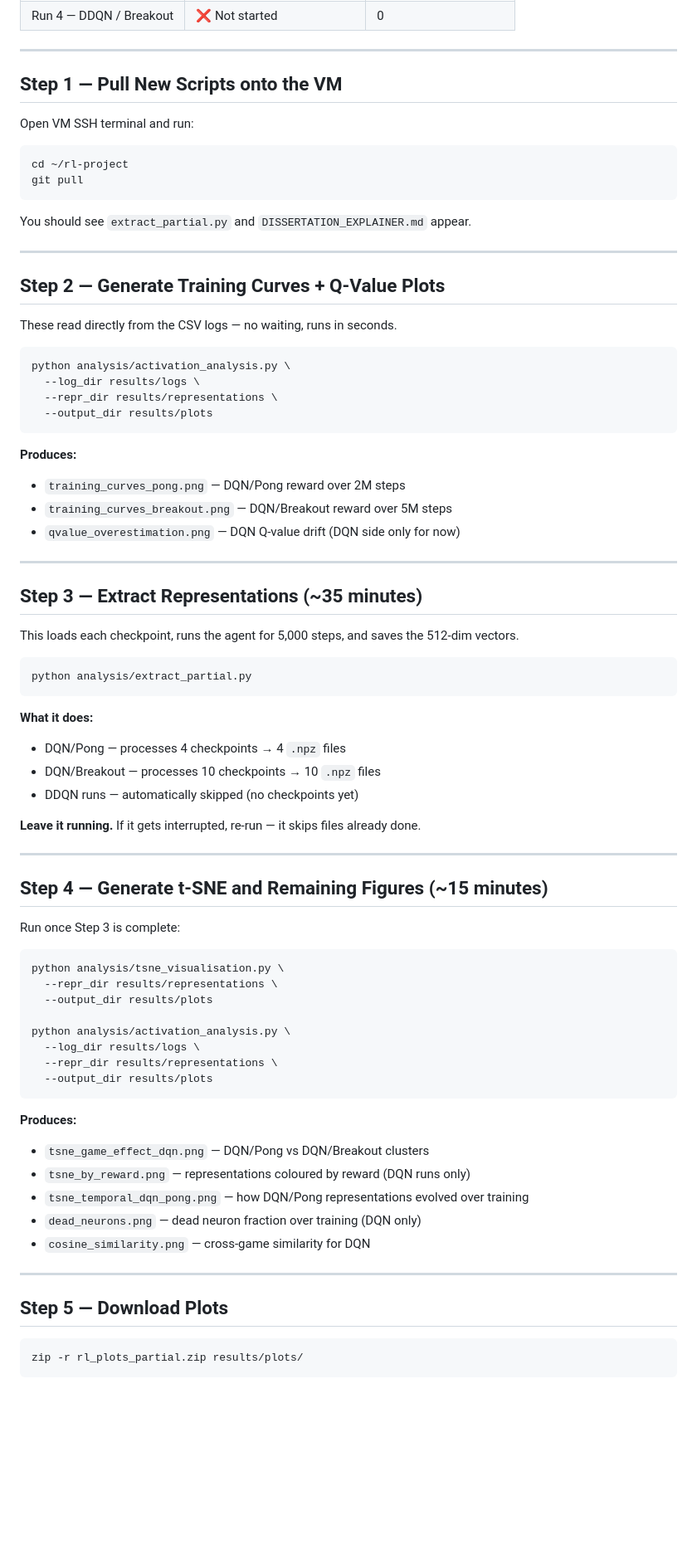
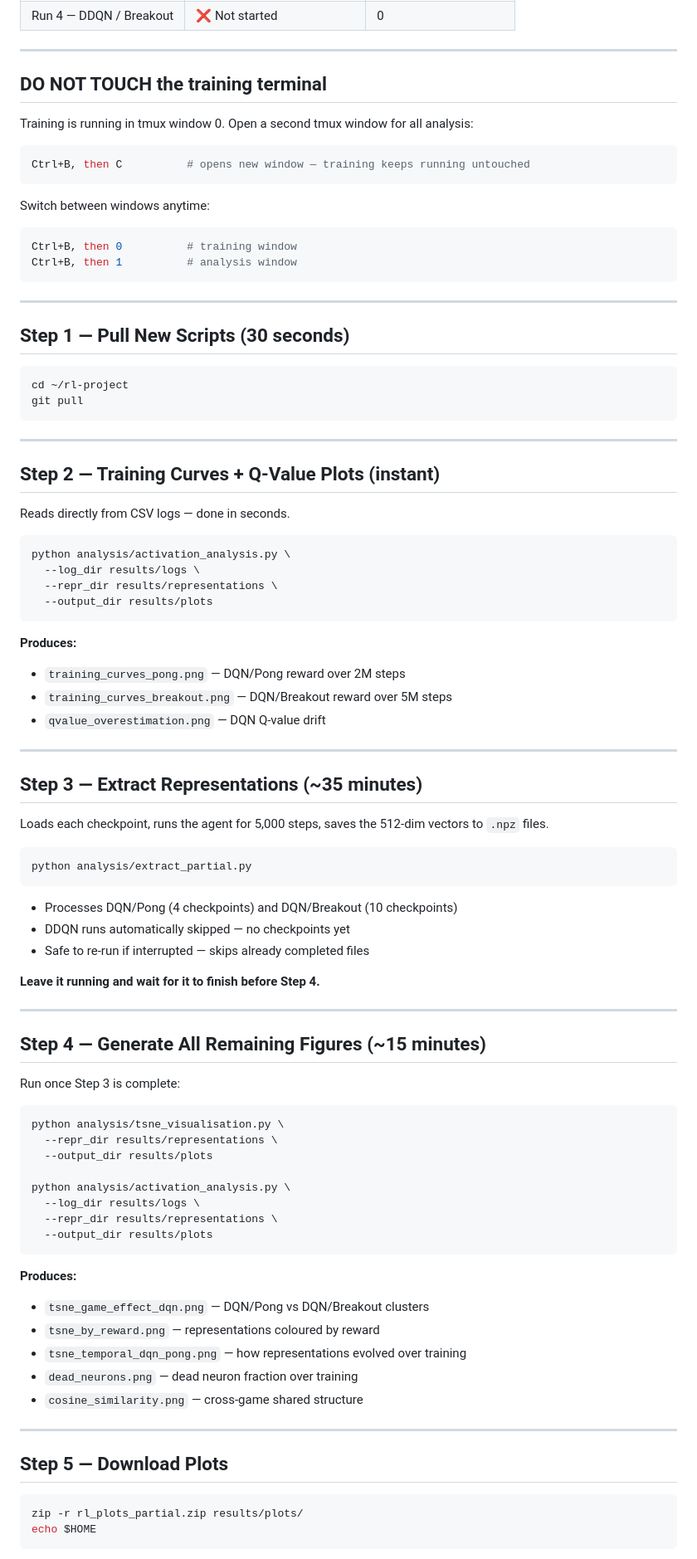
Before and after one commit to vinoltauro/rl-project, a Markdown page: TONIGHT_PLAN.md, the part around one of its changes. Shown at 83% size. Drawn GitHub-style; blank space fills up the shorter version.

````diff
--- a/TONIGHT_PLAN.md
+++ b/TONIGHT_PLAN.md
@@ -15,22 +15,31 @@ Current time: ~1:30 AM | Meeting: 10:00 AM | Time available: ~8.5 hours
 
 ---
 
-## Step 1 — Pull New Scripts onto the VM
+## DO NOT TOUCH the training terminal
+Training is running in tmux window 0. Open a second tmux window for all analysis:
+```bash
+Ctrl+B, then C          # opens new window — training keeps running untouched
+```
+Switch between windows anytime:
+```bash
+Ctrl+B, then 0          # training window
+Ctrl+B, then 1          # analysis window
+```
 
-Open VM SSH terminal and run:
+---
+
+## Step 1 — Pull New Scripts (30 seconds)
 
 ```bash
 cd ~/rl-project
 git pull
 ```
 
-You should see `extract_partial.py` and `DISSERTATION_EXPLAINER.md` appear.
-
 ---
 
-## Step 2 — Generate Training Curves + Q-Value Plots
+## Step 2 — Training Curves + Q-Value Plots (instant)
 
-These read directly from the CSV logs — no waiting, runs in seconds.
+Reads directly from CSV logs — done in seconds.
 
 ```bash
 python analysis/activation_analysis.py \
@@ -42,28 +51,27 @@ python analysis/activation_analysis.py \
 **Produces:**
 - `training_curves_pong.png` — DQN/Pong reward over 2M steps
 - `training_curves_breakout.png` — DQN/Breakout reward over 5M steps
-- `qvalue_overestimation.png` — DQN Q-value drift (DQN side only for now)
+- `qvalue_overestimation.png` — DQN Q-value drift
 
 ---
 
 ## Step 3 — Extract Representations (~35 minutes)
 
-This loads each checkpoint, runs the agent for 5,000 steps, and saves the 512-dim vectors.
+Loads each checkpoint, runs the agent for 5,000 steps, saves the 512-dim vectors to `.npz` files.
 
 ```bash
 python analysis/extract_partial.py
 ```
 
-**What it does:**
-- DQN/Pong — processes 4 checkpoints → 4 `.npz` files
-- DQN/Breakout — processes 10 checkpoints → 10 `.npz` files
-- DDQN runs — automatically skipped (no checkpoints yet)
+- Processes DQN/Pong (4 checkpoints) and DQN/Breakout (10 checkpoints)
+- DDQN runs automatically skipped — no checkpoints yet
+- Safe to re-run if interrupted — skips already completed files
 
-**Leave it running.** If it gets interrupted, re-run — it skips files already done.
+**Leave it running and wait for it to finish before Step 4.**
 
 ---
 
-## Step 4 — Generate t-SNE and Remaining Figures (~15 minutes)
+## Step 4 — Generate All Remaining Figures (~15 minutes)
 
 Run once Step 3 is complete:
 
@@ -80,10 +88,10 @@ python analysis/activation_analysis.py \
 
 **Produces:**
 - `tsne_game_effect_dqn.png` — DQN/Pong vs DQN/Breakout clusters
-- `tsne_by_reward.png` — representations coloured by reward (DQN runs only)
-- `tsne_temporal_dqn_pong.png` — how DQN/Pong representations evolved over training
-- `dead_neurons.png` — dead neuron fraction over training (DQN only)
-- `cosine_similarity.png` — cross-game similarity for DQN
+- `tsne_by_reward.png` — representations coloured by reward
+- `tsne_temporal_dqn_pong.png` — how representations evolved over training
+- `dead_neurons.png` — dead neuron fraction over training
+- `cosine_similarity.png` — cross-game shared structure
 
 ---
 
@@ -91,5 +99,6 @@ python analysis/activation_analysis.py \
 
 ```bash
 zip -r rl_plots_partial.zip results/plots/
+echo $HOME
 ```
 
````
Also changed, not shown: other parts of TONIGHT_PLAN.md (+39 -40 lines).
